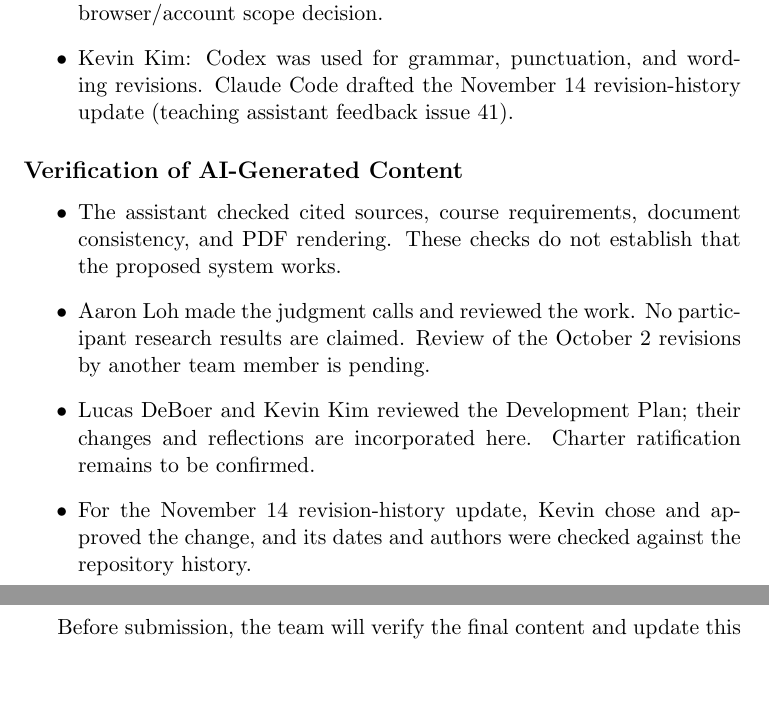
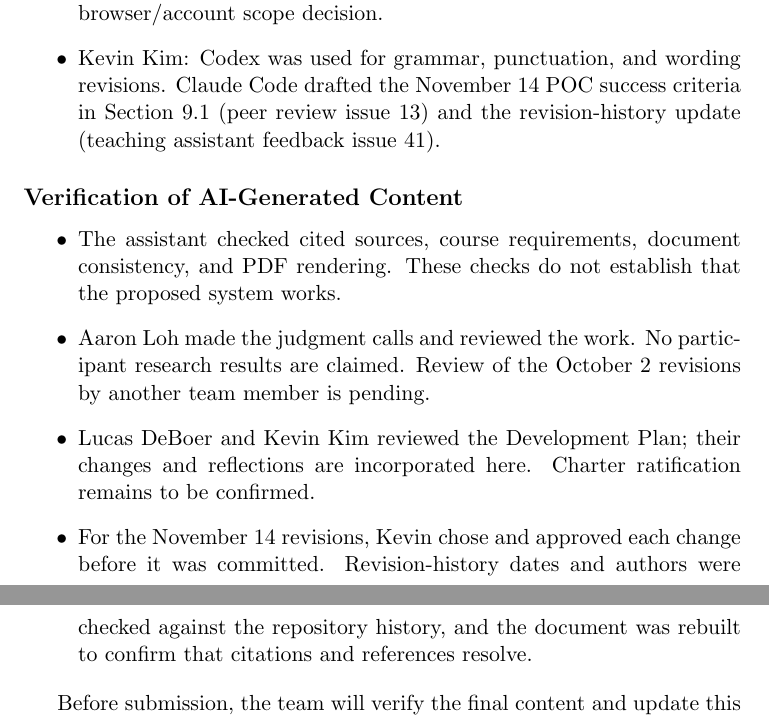
Before and after one commit to NaturalControl/natural-control, a LaTeX document (docs/DevelopmentPlan/DevelopmentPlan.tex): two parts of pages 14 and 15 of 18, joined at a grey line, cut so that both start at the same text, the shorter picture padded with empty space. Compiled offline with pdfLaTeX; a LaTeX package or settings file that is missing is left out.

Commit message:
Part of TA feedback #39: disclose AI help for the POC success criteria

```diff
--- a/docs/DevelopmentPlan/DevelopmentPlan.tex
+++ b/docs/DevelopmentPlan/DevelopmentPlan.tex
@@ -439,8 +439,9 @@ reconcile both reviews, clarify evaluation wording, and check formatting. It
 also assisted with the October 2 revisions addressing peer-review issues 11
 and 12 and Aaron's browser/account scope decision.
 \item Kevin Kim: Codex was used for grammar, punctuation, and wording
-revisions. Claude Code drafted the November 14 revision-history update
-(teaching assistant feedback issue 41).
+revisions. Claude Code drafted the November 14 POC success criteria in
+Section 9.1 (peer review issue 13) and the revision-history update (teaching
+assistant feedback issue 41).
 \end{itemize}
 
 \subsection*{Verification of AI-Generated Content}
@@ -454,8 +455,10 @@ team member is pending.
 \item Lucas DeBoer and Kevin Kim reviewed the Development Plan; their changes
 and reflections are incorporated here. Charter ratification remains to be
 confirmed.
-\item For the November 14 revision-history update, Kevin chose and approved the
-change, and its dates and authors were checked against the repository history.
+\item For the November 14 revisions, Kevin chose and approved each change before
+it was committed. Revision-history dates and authors were checked against the
+repository history, and the document was rebuilt to confirm that citations and
+references resolve.
 \end{itemize}
 
 Before submission, the team will verify the final content and update this
```
